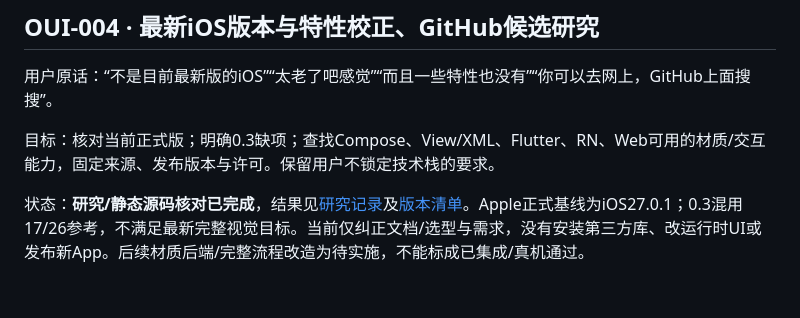
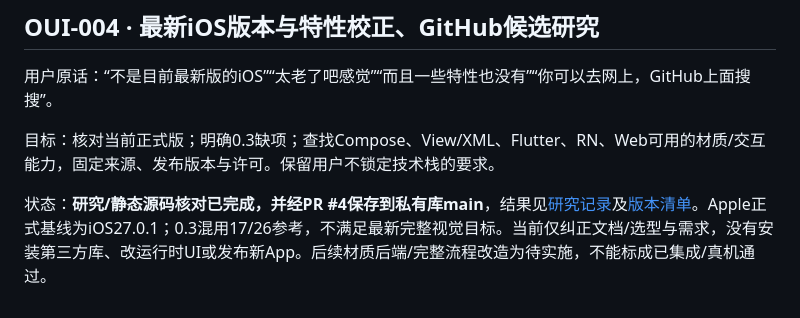
Before and after one commit to h516df/orchard-ui, a Markdown page: docs/BACKLOG.md, the part around the change. Rendered like a GitHub page.

Commit message:
docs: record latest iOS research delivery

```diff
--- a/docs/BACKLOG.md
+++ b/docs/BACKLOG.md
@@ -53,4 +53,4 @@
 
 目标：核对当前正式版；明确0.3缺项；查找Compose、View/XML、Flutter、RN、Web可用的材质/交互能力，固定来源、发布版本与许可。保留用户不锁定技术栈的要求。
 
-状态：**研究/静态源码核对已完成**，结果见[研究记录](research/2026-10-22-ios27.md)及[版本清单](research/2026-10-22-libraries.json)。Apple正式基线为iOS27.0.1；0.3混用17/26参考，不满足最新完整视觉目标。当前仅纠正文档/选型与需求，没有安装第三方库、改运行时UI或发布新App。后续材质后端/完整流程改造为待实施，不能标成已集成/真机通过。
+状态：**研究/静态源码核对已完成，并经PR #4保存到私有库main**，结果见[研究记录](research/2026-10-22-ios27.md)及[版本清单](research/2026-10-22-libraries.json)。Apple正式基线为iOS27.0.1；0.3混用17/26参考，不满足最新完整视觉目标。当前仅纠正文档/选型与需求，没有安装第三方库、改运行时UI或发布新App。后续材质后端/完整流程改造为待实施，不能标成已集成/真机通过。
```
Also changed, not shown: HANDOFF.md (+1 -1 lines).
